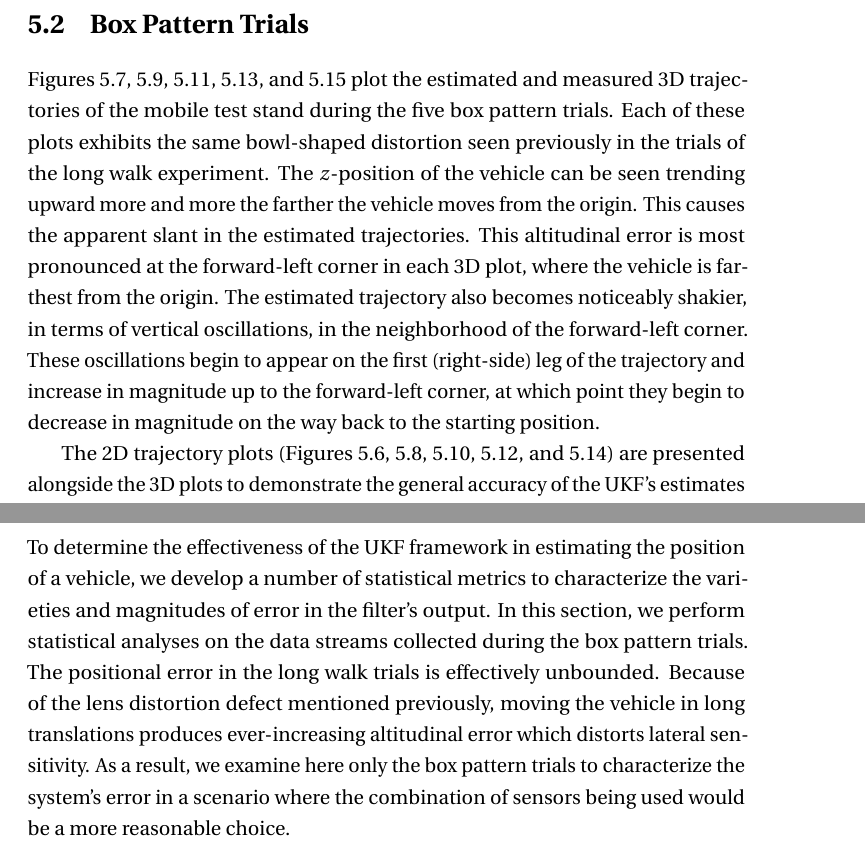
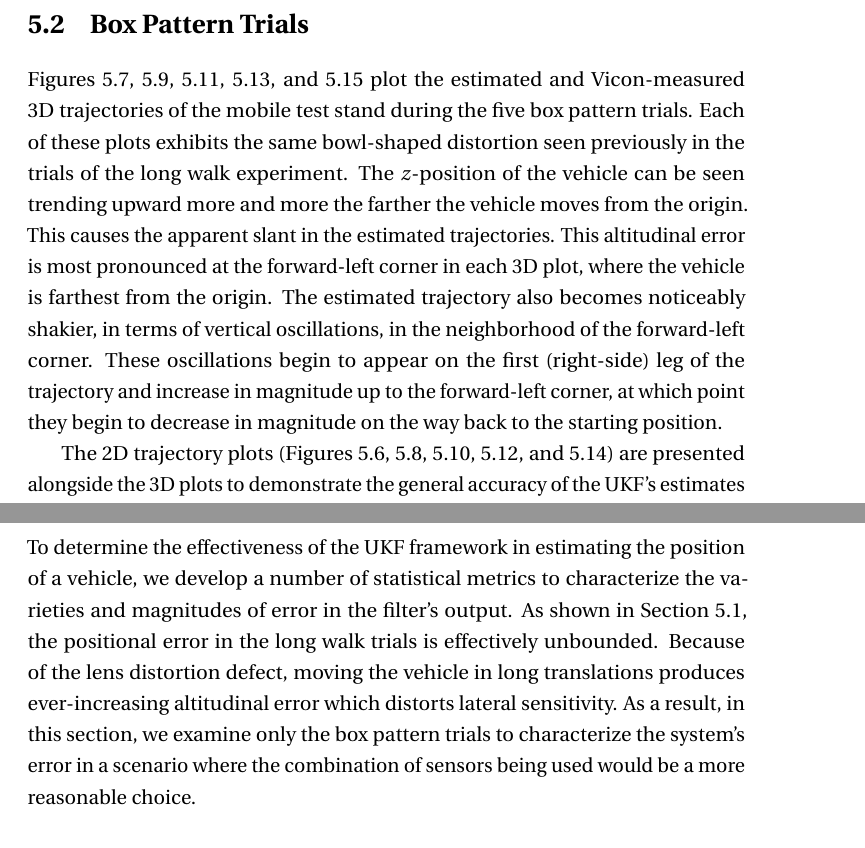
Before and after one commit to josheddy/ms_thesis, a LaTeX thesis (main.tex, which reads Exp_Results.tex): two parts of pages 47 and 53 of 68, joined at a grey line, cut so that both start at the same text. Compiled offline with pdfLaTeX.

Commit message:
minor edits to Exp Results

```diff
--- a/Exp_Results.tex
+++ b/Exp_Results.tex
@@ -44,7 +44,7 @@ In each trial, the UKF output showed increased ``shakiness'' in the form of larg
 
 \section{Box Pattern Trials}
 
-Figures~\ref{fig:box1_3d}, \ref{fig:box2_3d}, \ref{fig:box3_3d}, \ref{fig:box4_3d}, and \ref{fig:box5_3d} plot the estimated and measured 3D trajectories of the mobile test stand during the five box pattern trials. Each of these plots exhibits the same bowl-shaped distortion seen previously in the trials of the long walk experiment. The $z$-position of the vehicle can be seen trending upward more and more the farther the vehicle moves from the origin. This causes the apparent slant in the estimated trajectories. This altitudinal error is most pronounced at the forward-left corner in each 3D plot, where the vehicle is farthest from the origin. The estimated trajectory also becomes noticeably shakier, in terms of vertical oscillations, in the neighborhood of the forward-left corner. These oscillations begin to appear on the first (right-side) leg of the trajectory and increase in magnitude up to the forward-left corner, at which point they begin to decrease in magnitude on the way back to the starting position.
+Figures~\ref{fig:box1_3d}, \ref{fig:box2_3d}, \ref{fig:box3_3d}, \ref{fig:box4_3d}, and \ref{fig:box5_3d} plot the estimated and Vicon-measured 3D trajectories of the mobile test stand during the five box pattern trials. Each of these plots exhibits the same bowl-shaped distortion seen previously in the trials of the long walk experiment. The $z$-position of the vehicle can be seen trending upward more and more the farther the vehicle moves from the origin. This causes the apparent slant in the estimated trajectories. This altitudinal error is most pronounced at the forward-left corner in each 3D plot, where the vehicle is farthest from the origin. The estimated trajectory also becomes noticeably shakier, in terms of vertical oscillations, in the neighborhood of the forward-left corner. These oscillations begin to appear on the first (right-side) leg of the trajectory and increase in magnitude up to the forward-left corner, at which point they begin to decrease in magnitude on the way back to the starting position.
 
 The 2D trajectory plots (Figures~\ref{fig:box1_2d}, \ref{fig:box2_2d}, \ref{fig:box3_2d}, \ref{fig:box4_2d}, and \ref{fig:box5_2d}) are presented alongside the 3D plots to demonstrate the general accuracy of the UKF's estimates in planar motion. The UKF output follows the Vicon output faithfully, with some exceptions near the corners of the box pattern. This is caused partly by the bowl-shaped distortion mentioned previously, and partly by the fact that the mobile test stand moves on caster wheels. When the test stand changes direction, the caster wheels rotate underneath the cart, causing a small lateral shift in the test stand's trajectory. This is particularly apparent in Figures~\ref{fig:box2_2d} and \ref{fig:box4_2d}, where a clear ``wiggling'' can be seen as the vehicle was pulled back from the top left corner of the pattern, and in Figure~\ref{fig:box5_2d}, where the estimated trajectory ``sags'' in the bottom left corner. These lateral disturbances, though small in magnitude (likely on the order of 3--5~cm) were picked up by PTAM and overestimated due to lens distortion.
 
@@ -129,7 +129,7 @@ Trial~3 (Figures~\ref{fig:box3_2d} and \ref{fig:box3_3d}) exhibits an anomalous
 
 \section{Error Analysis}
 
-To determine the effectiveness of the UKF framework in estimating the position of a vehicle, we develop a number of statistical metrics to characterize the varieties and magnitudes of error in the filter's output. In this section, we perform statistical analyses on the data streams collected during the box pattern trials. The positional error in the long walk trials is effectively unbounded. Because of the lens distortion defect mentioned previously, moving the vehicle in long translations produces ever-increasing altitudinal error which distorts lateral sensitivity. As a result, we examine here only the box pattern trials to characterize the system's error in a scenario where the combination of sensors being used would be a more reasonable choice.
+To determine the effectiveness of the UKF framework in estimating the position of a vehicle, we develop a number of statistical metrics to characterize the varieties and magnitudes of error in the filter's output. As shown in Section~\ref{sec:long_walk}, the positional error in the long walk trials is effectively unbounded. Because of the lens distortion defect, moving the vehicle in long translations produces ever-increasing altitudinal error which distorts lateral sensitivity. As a result, in this section, we examine only the box pattern trials to characterize the system's error in a scenario where the combination of sensors being used would be a more reasonable choice.
 
 Positional errors in the UKF output were computed after each trial per the following relationships:
 %
```
Also changed, not shown: Exp_Results.tex (2 more changed lines), 5 other files.
